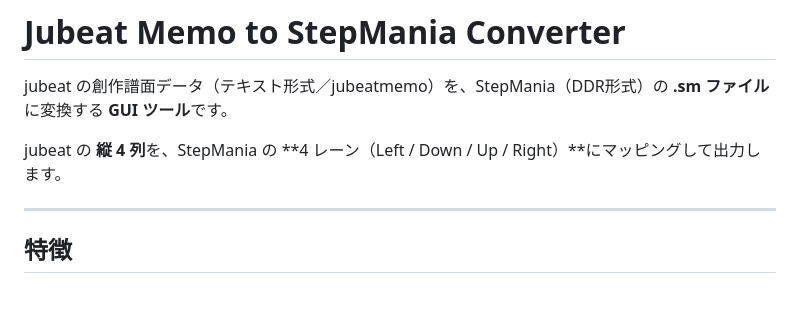
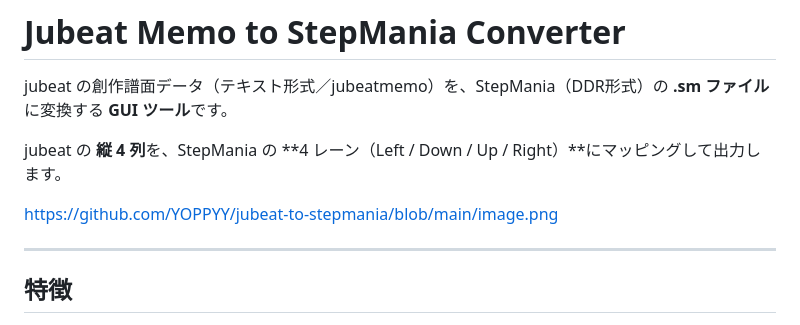
Before and after one commit to YOPPYY/jubeat-to-stepmania, a Markdown page: README.md, the part around the change. GitHub-like rendering; blank space fills up the shorter version.

```diff
--- a/README.md
+++ b/README.md
@@ -3,6 +3,8 @@
 jubeat の創作譜面データ（テキスト形式／jubeatmemo）を、StepMania（DDR形式）の **.sm ファイル**に変換する **GUI ツール**です。
 
 jubeat の **縦 4 列**を、StepMania の **4 レーン（Left / Down / Up / Right）**にマッピングして出力します。
+
+https://github.com/YOPPYY/jubeat-to-stepmania/blob/main/image.png
 
 ---
 
```
